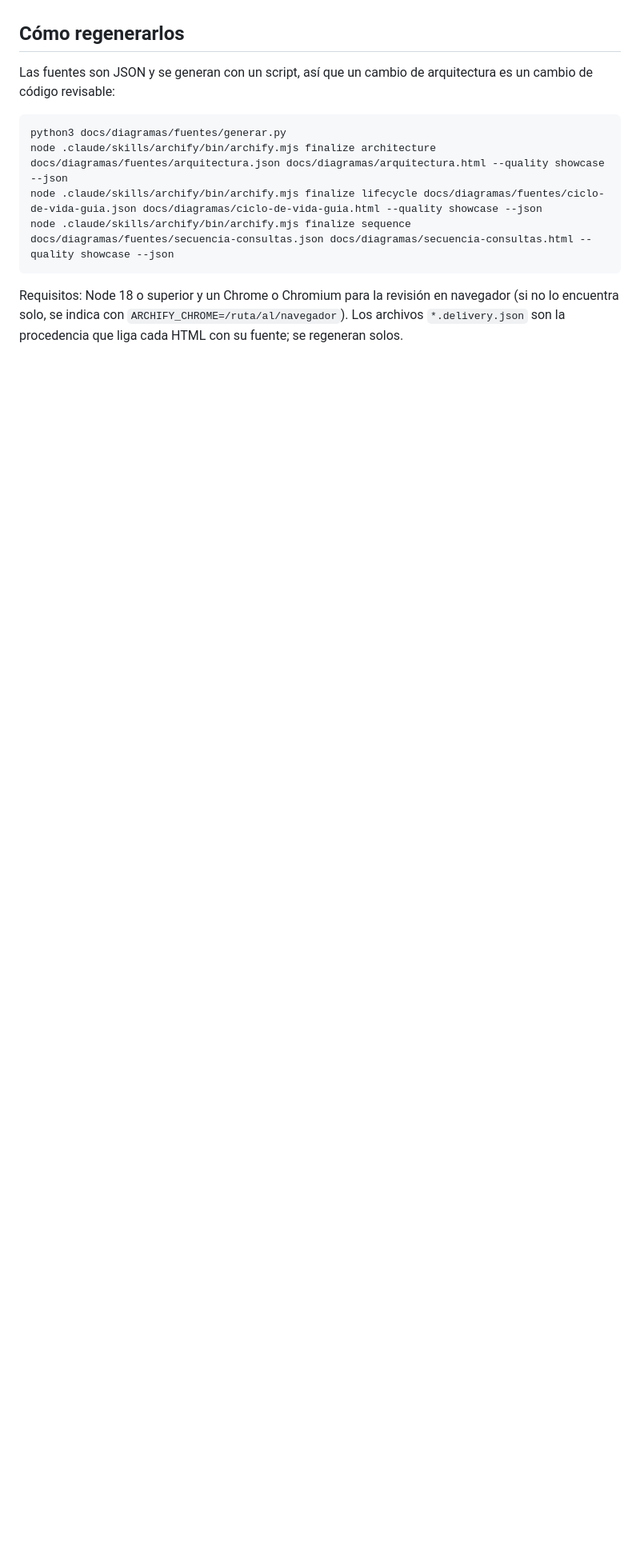
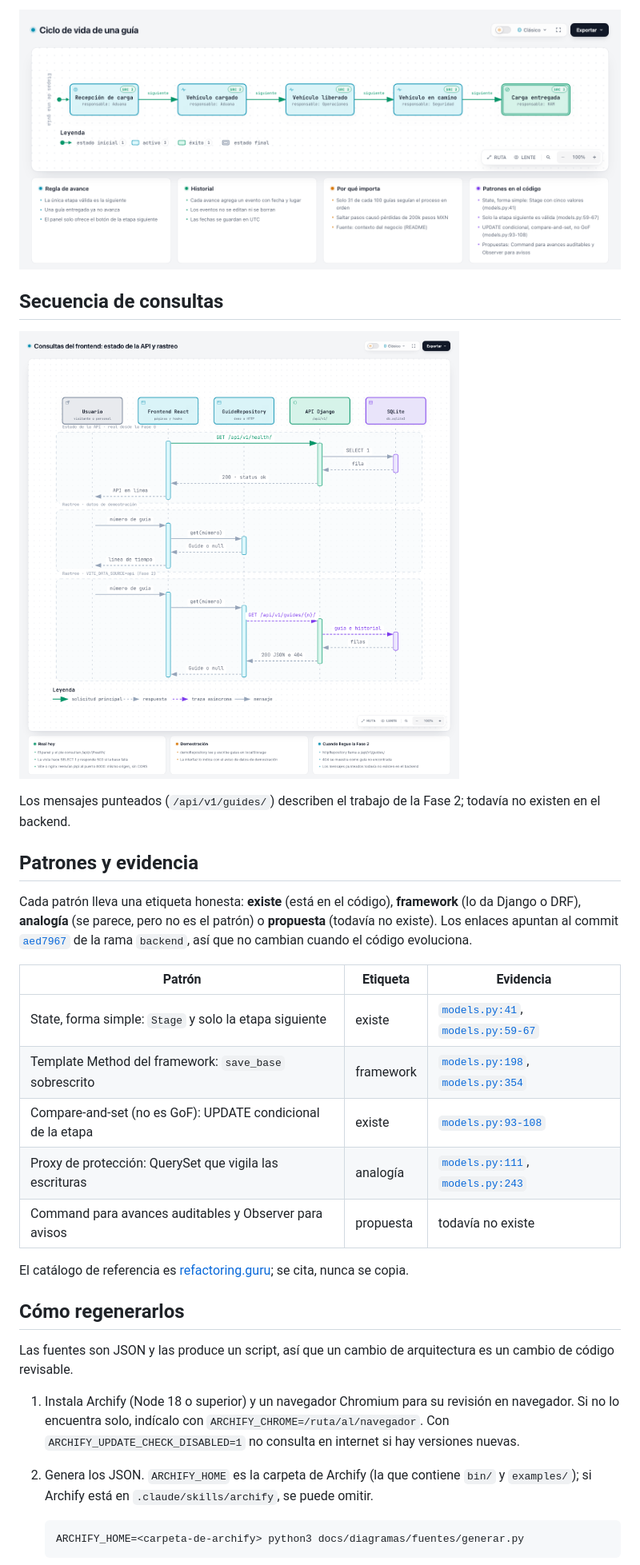
Before and after one commit to pipeTawns-x/Houndxpress, a Markdown page: docs/diagramas/README.md, the part around one of its changes. Shown at 80% size. Drawn GitHub-style; pictures changed too: docs/diagramas/img/ciclo-de-vida-guia.png (added), docs/diagramas/img/secuencia-consultas.png (added); blank space fills up the shorter version.

````diff
--- a/docs/diagramas/README.md
+++ b/docs/diagramas/README.md
@@ -12,14 +28,33 @@ Los tres pasaron las cuatro compuertas de `archify finalize` en modo `showcase`:
+![Ciclo de vida de una guía](img/ciclo-de-vida-guia.png)
+
+## Secuencia de consultas
+
+![Secuencia de consultas del frontend](img/secuencia-consultas.png)
+
+Los mensajes punteados (`/api/v1/guides/`) describen el trabajo de la Fase 2; todavía no existen en el backend.
+
+## Patrones y evidencia
+
+Cada patrón lleva una etiqueta honesta: **existe** (está en el código), **framework** (lo da Django o DRF), **analogía** (se parece, pero no es el patrón) o **propuesta** (todavía no existe). Los enlaces apuntan al commit [`aed7967`](https://github.com/pipeTawns-x/Houndxpress/tree/aed7967dd0d3730d1feab3162d00c94033dd9685) de la rama `backend`, así que no cambian cuando el código evoluciona.
+
+| Patrón | Etiqueta | Evidencia |
+|---|---|---|
+| State, forma simple: `Stage` y solo la etapa siguiente | existe | [`models.py:41`](https://github.com/pipeTawns-x/Houndxpress/blob/aed7967dd0d3730d1feab3162d00c94033dd9685/backend/tracking/models.py#L41), [`models.py:59-67`](https://github.com/pipeTawns-x/Houndxpress/blob/aed7967dd0d3730d1feab3162d00c94033dd9685/backend/tracking/models.py#L59-L67) |
+| Template Method del framework: `save_base` sobrescrito | framework | [`models.py:198`](https://github.com/pipeTawns-x/Houndxpress/blob/aed7967dd0d3730d1feab3162d00c94033dd9685/backend/tracking/models.py#L198), [`models.py:354`](https://github.com/pipeTawns-x/Houndxpress/blob/aed7967dd0d3730d1feab3162d00c94033dd9685/backend/tracking/models.py#L354) |
+| Compare-and-set (no es GoF): UPDATE condicional de la etapa | existe | [`models.py:93-108`](https://github.com/pipeTawns-x/Houndxpress/blob/aed7967dd0d3730d1feab3162d00c94033dd9685/backend/tracking/models.py#L93-L108) |
+| Proxy de protección: QuerySet que vigila las escrituras | analogía | [`models.py:111`](https://github.com/pipeTawns-x/Houndxpress/blob/aed7967dd0d3730d1feab3162d00c94033dd9685/backend/tracking/models.py#L111), [`models.py:243`](https://github.com/pipeTawns-x/Houndxpress/blob/aed7967dd0d3730d1feab3162d00c94033dd9685/backend/tracking/models.py#L243) |
+| Command para avances auditables y Observer para avisos | propuesta | todavía no existe |
+
+El catálogo de referencia es [refactoring.guru](https://refactoring.guru/es/design-patterns/catalog); se cita, nunca se copia.
 
 ## Cómo regenerarlos
 
-Las fuentes son JSON y se generan con un script, así que un cambio de arquitectura es un cambio de código revisable:
+Las fuentes son JSON y las produce un script, así que un cambio de arquitectura es un cambio de código revisable.
 
-```bash
-python3 docs/diagramas/fuentes/generar.py
-node .claude/skills/archify/bin/archify.mjs finalize architecture docs/diagramas/fuentes/arquitectura.json docs/diagramas/arquitectura.html --quality showcase --json
-node .claude/skills/archify/bin/archify.mjs finalize lifecycle docs/diagramas/fuentes/ciclo-de-vida-guia.json docs/diagramas/ciclo-de-vida-guia.html --quality showcase --json
-node .claude/skills/archify/bin/archify.mjs finalize sequence docs/diagramas/fuentes/secuencia-consultas.json docs/diagramas/secuencia-consultas.html --quality showcase --json
-```
+1. Instala Archify (Node 18 o superior) y un navegador Chromium para su revisión en navegador. Si no lo encuentra solo, indícalo con `ARCHIFY_CHROME=/ruta/al/navegador`. Con `ARCHIFY_UPDATE_CHECK_DISABLED=1` no consulta en internet si hay versiones nuevas.
+2. Genera los JSON. `ARCHIFY_HOME` es la carpeta de Archify (la que contiene `bin/` y `examples/`); si Archify está en `.claude/skills/archify`, se puede omitir.
 
-Requisitos: Node 18 o superior y un Chrome o Chromium para la revisión en navegador (si no lo encuentra solo, se indica con `ARCHIFY_CHROME=/ruta/al/navegador`). Los archivos `*.delivery.json` son la procedencia que liga cada HTML con su fuente; se regeneran solos.
+   ```bash
+   ARCHIFY_HOME=<carpeta-de-archify> python3 docs/diagramas/fuentes/generar.py
+   ```
 
````
Also changed, not shown: other parts of docs/diagramas/README.md (+36 -10 lines), docs/diagramas/img/arquitectura.png (added), docs/diagramas/img/modelo-de-datos.png (added), 12 other files.
